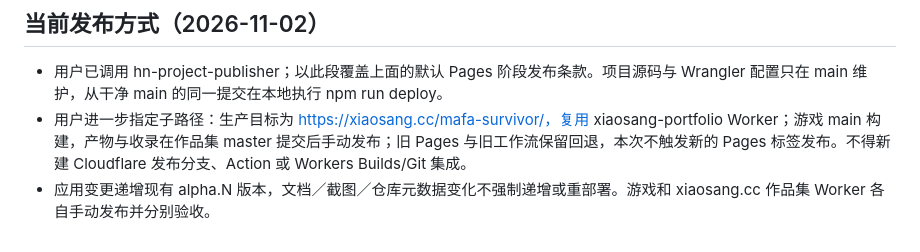
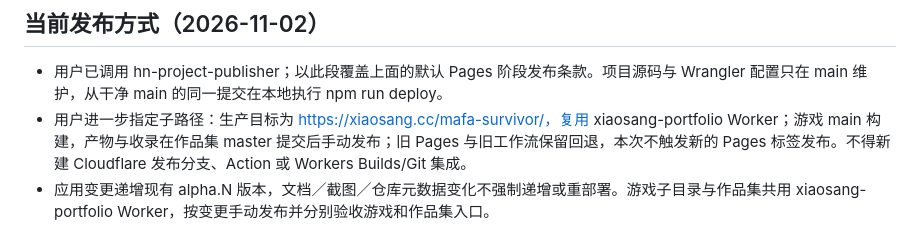
Before and after one commit to holynova/mafa-survivor, a Markdown page: AGENTS.md, the part around the change. GitHub-like rendering.

```diff
--- a/AGENTS.md
+++ b/AGENTS.md
@@ -22,4 +22,4 @@
 
 - 用户已调用 hn-project-publisher；以此段覆盖上面的默认 Pages 阶段发布条款。项目源码与 Wrangler 配置只在 main 维护，从干净 main 的同一提交在本地执行 npm run deploy。
 - 用户进一步指定子路径：生产目标为 https://xiaosang.cc/mafa-survivor/，复用 xiaosang-portfolio Worker；游戏 main 构建，产物与收录在作品集 master 提交后手动发布；旧 Pages 与旧工作流保留回退，本次不触发新的 Pages 标签发布。不得新建 Cloudflare 发布分支、Action 或 Workers Builds/Git 集成。
-- 应用变更递增现有 alpha.N 版本，文档／截图／仓库元数据变化不强制递增或重部署。游戏和 xiaosang.cc 作品集 Worker 各自手动发布并分别验收。
+- 应用变更递增现有 alpha.N 版本，文档／截图／仓库元数据变化不强制递增或重部署。游戏子目录与作品集共用 xiaosang-portfolio Worker，按变更手动发布并分别验收游戏和作品集入口。
```
Also changed, not shown: README.md (+1 -1 lines), docs/CLOUDFLARE.md (+10 -1 lines), assets/screenshot-mobile.png, 1 other file.
